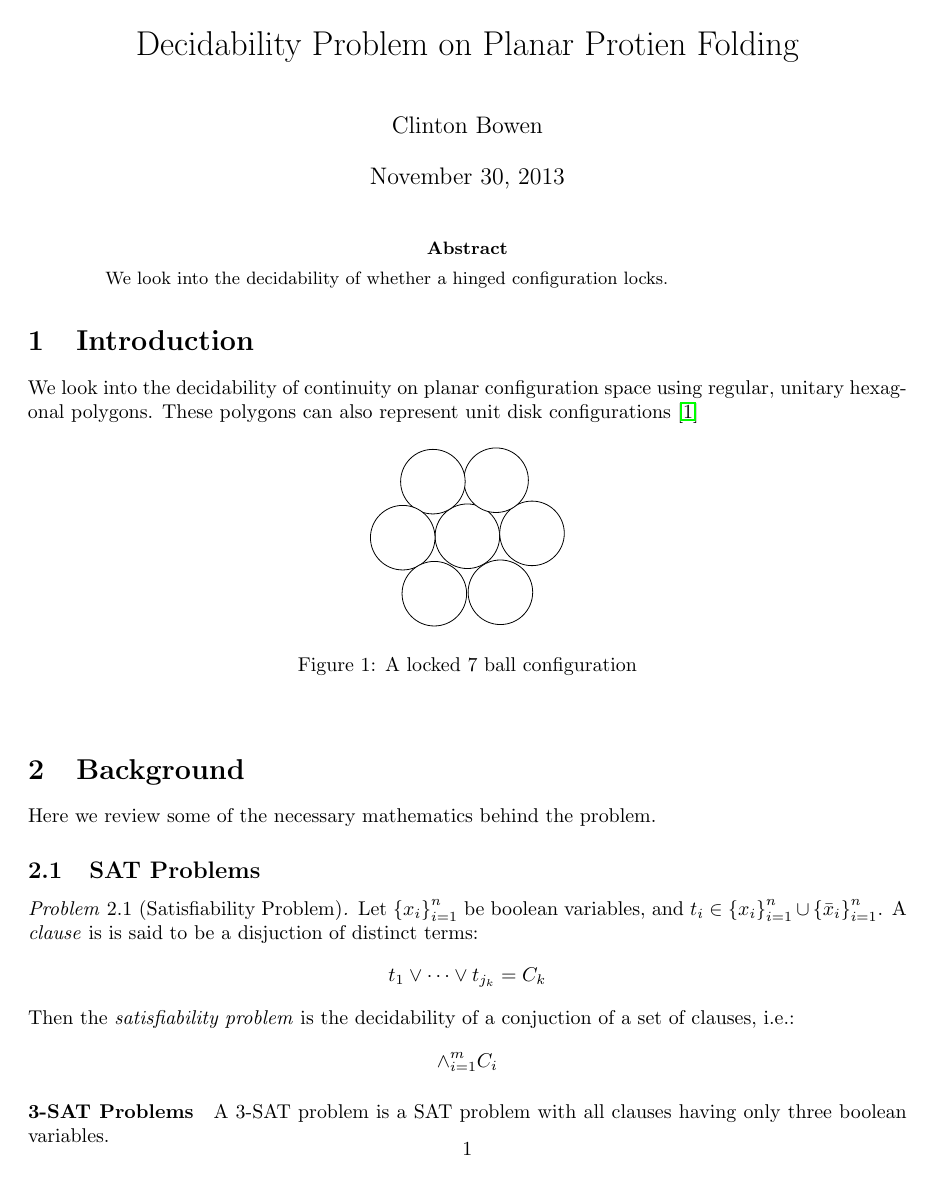
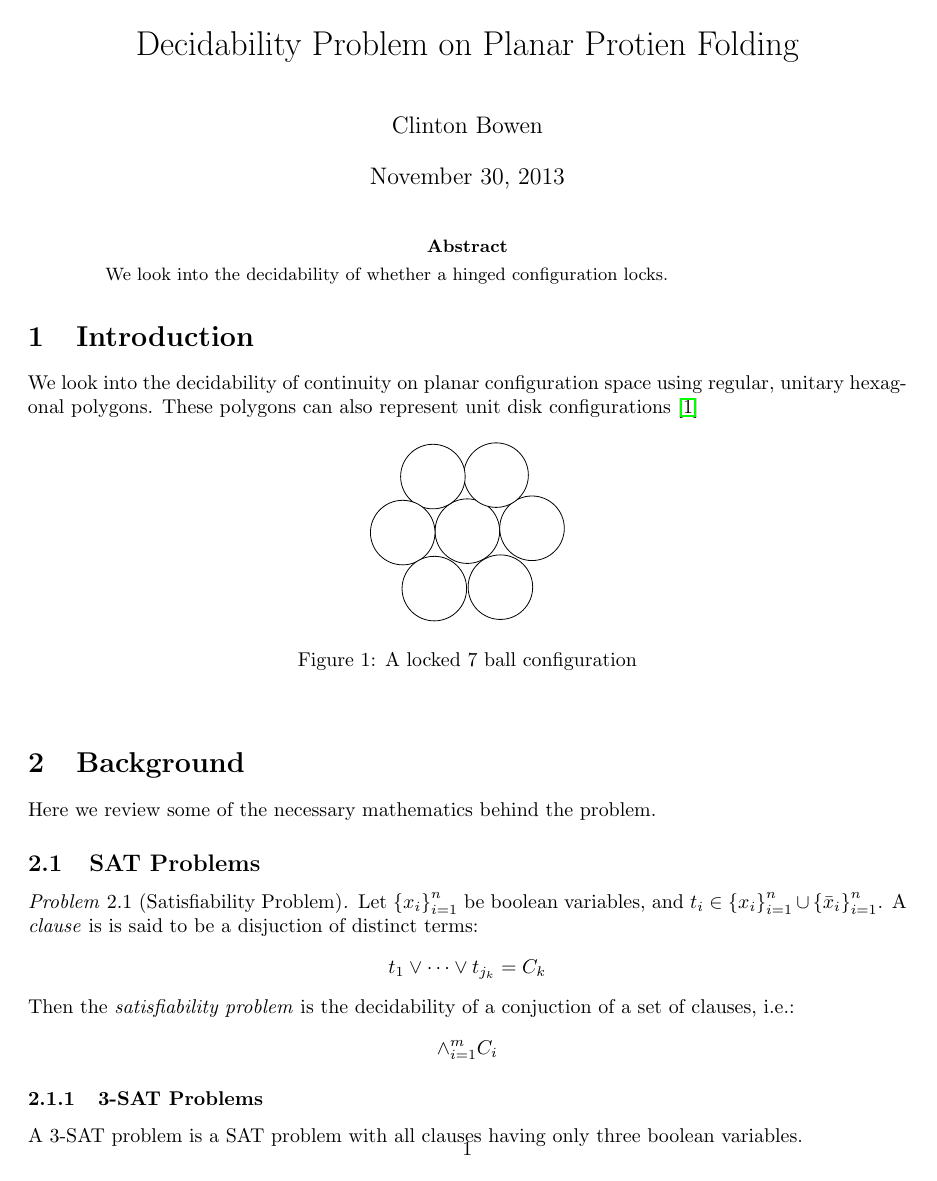
Before and after one commit to clintonTalli/thesisLatex, a LaTeX thesis (src/Thesis.tex, which reads src/background.tex): page 1 of 3. Compiled offline with pdfLaTeX.

Commit message:
modified 3-SAT

```diff
--- a/src/background.tex
+++ b/src/background.tex
@@ -65,7 +65,7 @@ $$
 Then the \textit{satisfiability problem} is the decidability of a conjuction of a set of clauses, i.e.:
 $$ \wedge_{i=1}^m C_i$$
 \end{prob}
-\paragraph{3-SAT Problems}
+\subsubsection{3-SAT Problems}
 A 3-SAT problem is a SAT problem with all clauses having only three boolean variables.
 % \paragraph{Converting SAT to 3-SAT}
 % \begin{itemize}
```
